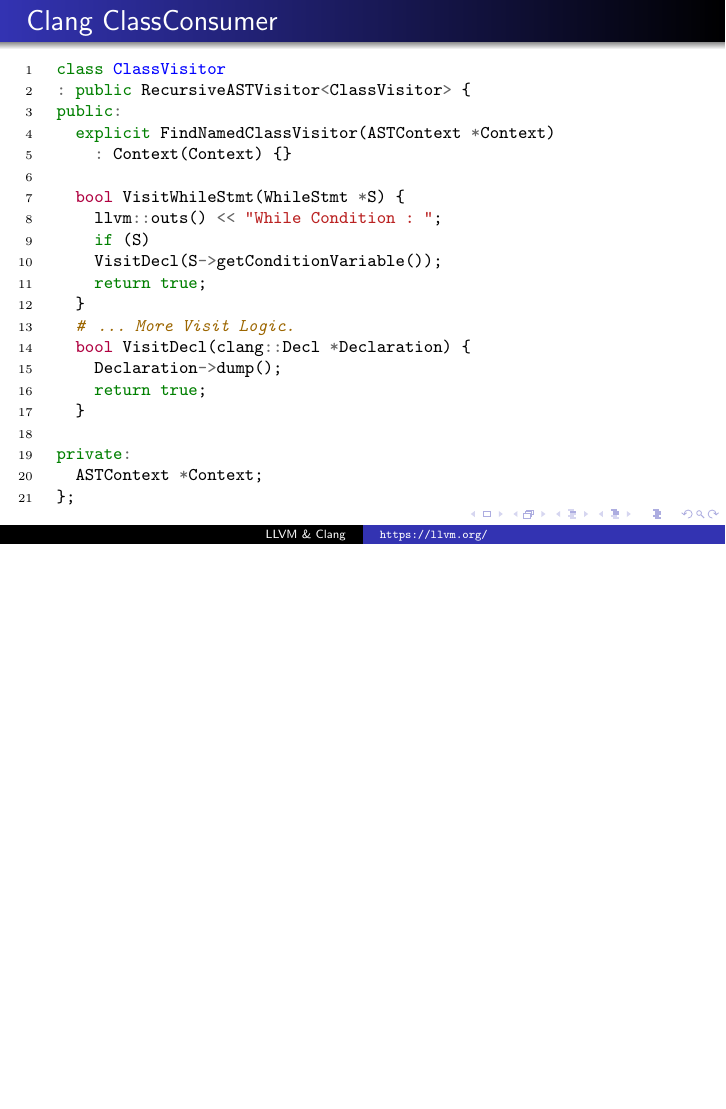
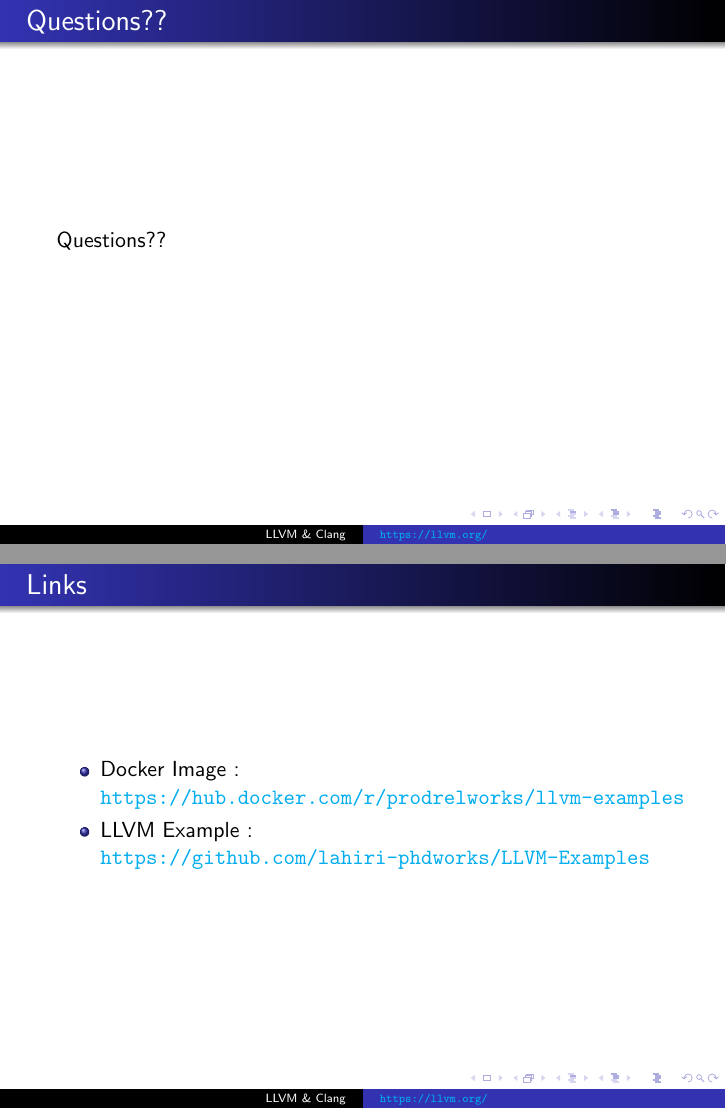
Before and after one commit to lahiri-phdworks/LLVM-Examples, LaTeX slides (Slides-base/presentation-1.tex): page 44 of 44 before the commit and pages 45 and 46 of 46 after it, the two joined at a grey line, the shorter picture padded with empty space. Compiled offline with pdfLaTeX.

Commit message:
LLVM Docker

```diff
--- a/Slides-base/presentation-1.tex
+++ b/Slides-base/presentation-1.tex
@@ -4,6 +4,13 @@
 \usepackage{minted}
 \usefonttheme{professionalfonts}
 \usecolortheme{sidebartab}
+\usepackage{hyperref}
+\hypersetup{
+	colorlinks=true,
+	linkcolor=red,
+	filecolor=magenta,
+	urlcolor=cyan,
+}
 \usetikzlibrary{chains, shadows.blur, trees}
 %Information to be included in the title page:
 \title[\url{https://llvm.org/}] %optional
@@ -340,4 +347,17 @@ private:
 	\end{minted}
 \end{frame}
 
+\begin{frame}
+	\frametitle{Questions??}
+	Questions??
+\end{frame}
+
+\begin{frame}
+	\frametitle{Links}
+	\begin{itemize}
+		\item Docker Image : \texttt{\href{https://hub.docker.com/r/prodrelworks/llvm-examples}{https://hub.docker.com/r/prodrelworks/llvm-examples}}
+		\item LLVM Example : \texttt{\href{https://github.com/lahiri-phdworks/LLVM-Examples}{https://github.com/lahiri-phdworks/LLVM-Examples}}
+	\end{itemize}
+\end{frame}
+
 \end{document}
```
Also changed, not shown: Slides-base/presentation-1.pdf, 4 other files.
